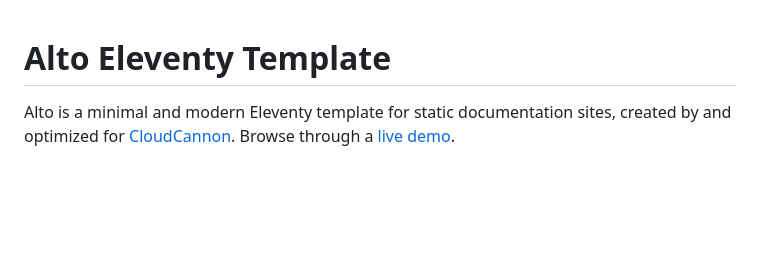
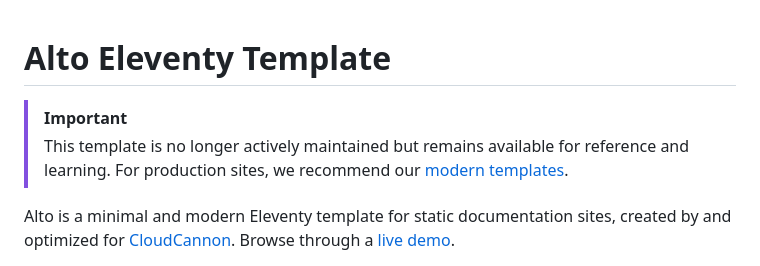
Before and after one commit to CloudCannon/alto-eleventy-template, a Markdown page: README.md, the part around the change. GitHub-like rendering; blank space fills up the shorter version.

Commit message:
Chore: add archive note

```diff
--- a/README.md
+++ b/README.md
@@ -1,4 +1,7 @@
 # Alto Eleventy Template
+
+> [!IMPORTANT]
+> This template is no longer actively maintained but remains available for reference and learning. For production sites, we recommend our [modern templates](https://cloudcannon.com/templates/).
 
 Alto is a minimal and modern Eleventy template for static documentation sites, created by and optimized for [CloudCannon](https://cloudcannon.com). Browse through a [live demo](https://secret-lapwing.cloudvent.net/).
 
```
